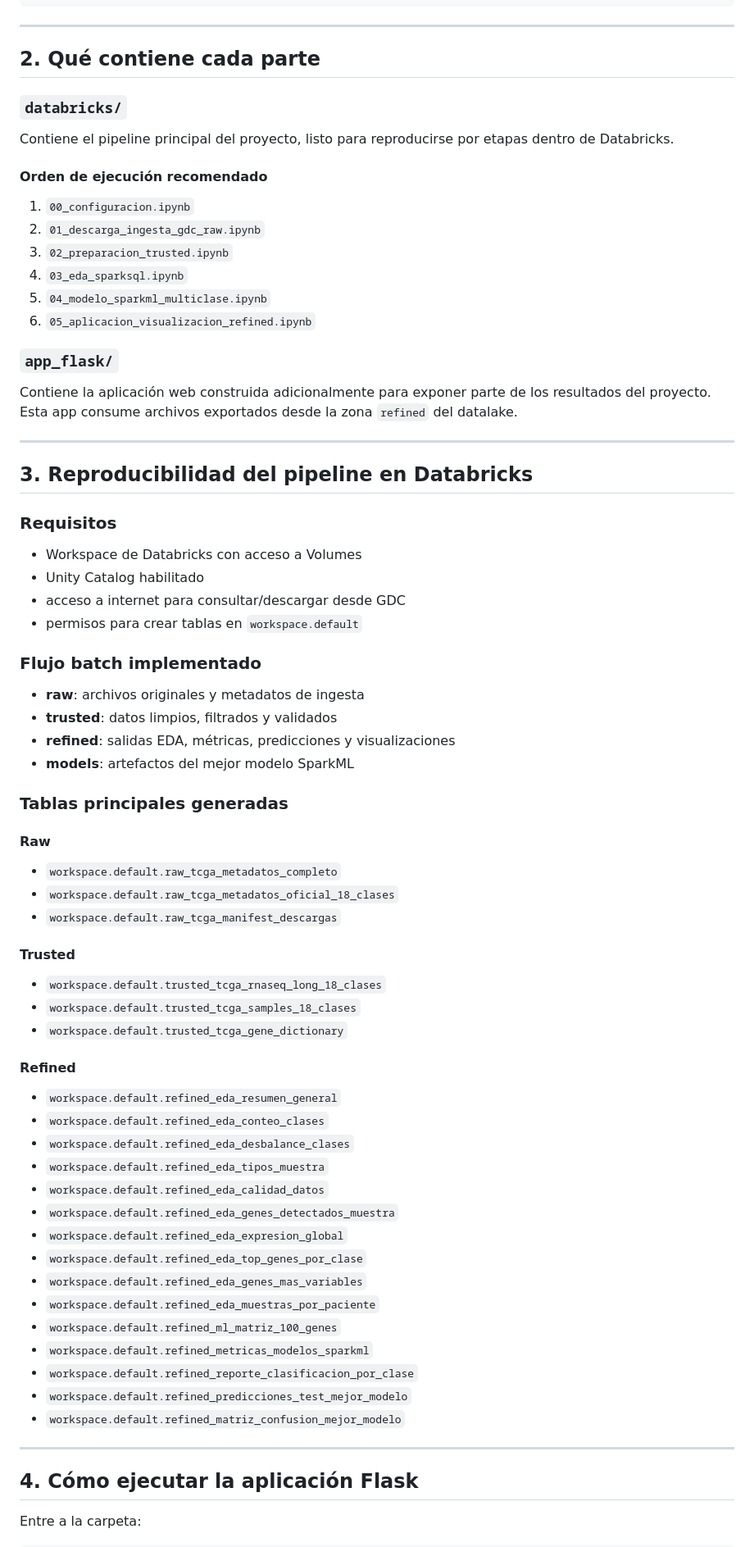
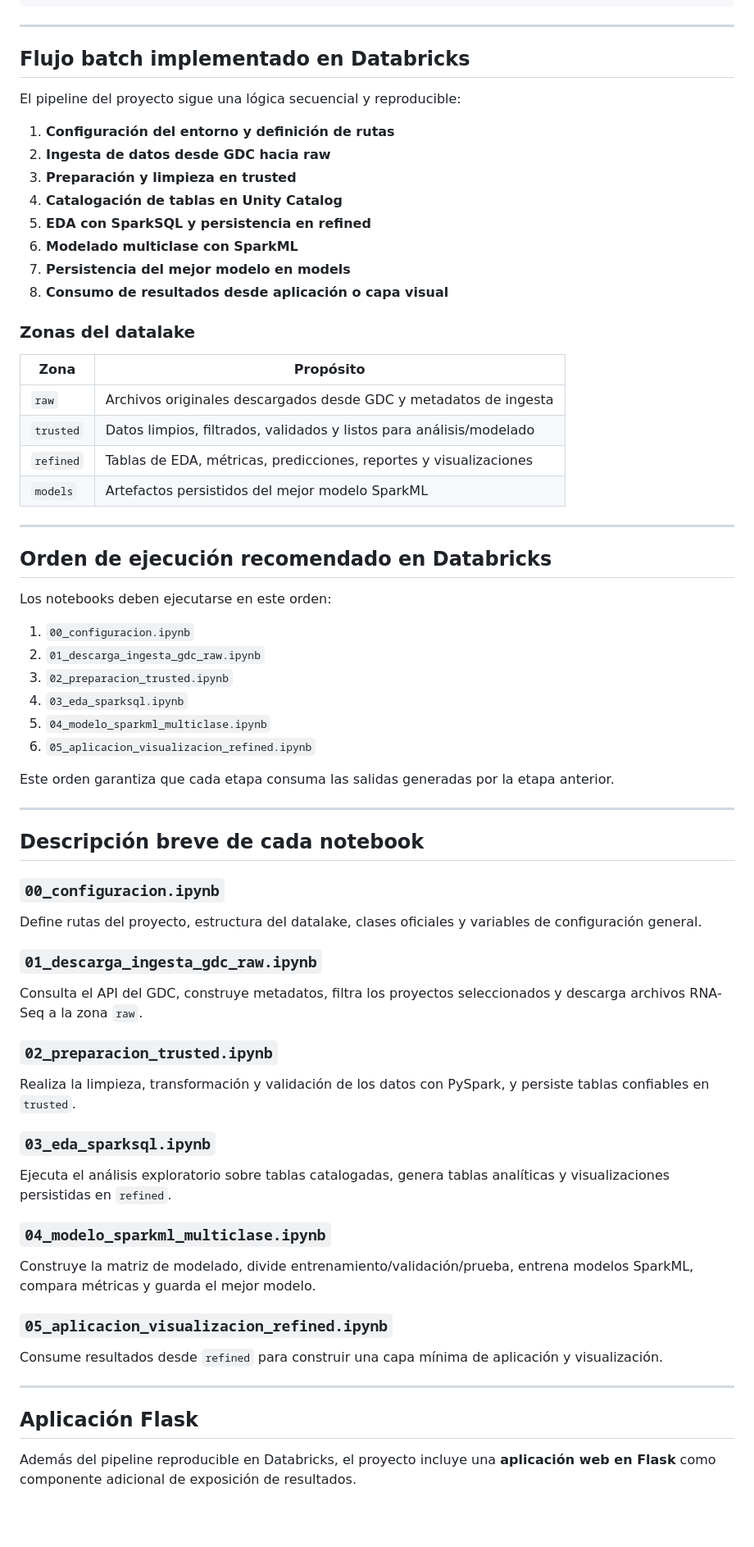
Before and after one commit to Momos20/tcga-cancer, a Markdown page: README.md, the part around one of its changes. Shown at 82% size. Drawn GitHub-style; blank space fills up the shorter version.

```diff
--- a/README.md
+++ b/README.md
@@ -52,12 +55,34 @@ tcga_cancer_repo/
 
 ---
 
-## 2. Qué contiene cada parte
+## Flujo batch implementado en Databricks
 
-### `databricks/`
-Contiene el pipeline principal del proyecto, listo para reproducirse por etapas dentro de Databricks.
+El pipeline del proyecto sigue una lógica secuencial y reproducible:
 
-#### Orden de ejecución recomendado
+1. **Configuración del entorno y definición de rutas**
+2. **Ingesta de datos desde GDC hacia raw**
+3. **Preparación y limpieza en trusted**
+4. **Catalogación de tablas en Unity Catalog**
+5. **EDA con SparkSQL y persistencia en refined**
+6. **Modelado multiclase con SparkML**
+7. **Persistencia del mejor modelo en models**
+8. **Consumo de resultados desde aplicación o capa visual**
+
+### Zonas del datalake
+
+| Zona | Propósito |
+|---|---|
+| `raw` | Archivos originales descargados desde GDC y metadatos de ingesta |
+| `trusted` | Datos limpios, filtrados, validados y listos para análisis/modelado |
+| `refined` | Tablas de EDA, métricas, predicciones, reportes y visualizaciones |
+| `models` | Artefactos persistidos del mejor modelo SparkML |
+
+---
+
+## Orden de ejecución recomendado en Databricks
+
+Los notebooks deben ejecutarse en este orden:
+
 1. `00_configuracion.ipynb`
 2. `01_descarga_ingesta_gdc_raw.ipynb`
 3. `02_preparacion_trusted.ipynb`
@@ -65,56 +90,33 @@ Contiene el pipeline principal del proyecto, listo para reproducirse por etapas
 5. `04_modelo_sparkml_multiclase.ipynb`
 6. `05_aplicacion_visualizacion_refined.ipynb`
 
-### `app_flask/`
-Contiene la aplicación web construida adicionalmente para exponer parte de los resultados del proyecto. Esta app consume archivos exportados desde la zona `refined` del datalake.
+Este orden garantiza que cada etapa consuma las salidas generadas por la etapa anterior.
 
 ---
 
-## 3. Reproducibilidad del pipeline en Databricks
+## Descripción breve de cada notebook
 
-### Requisitos
-- Workspace de Databricks con acceso a Volumes
-- Unity Catalog habilitado
-- acceso a internet para consultar/descargar desde GDC
-- permisos para crear tablas en `workspace.default`
+### `00_configuracion.ipynb`
+Define rutas del proyecto, estructura del datalake, clases oficiales y variables de configuración general.
 
-### Flujo batch implementado
-- **raw**: archivos originales y metadatos de ingesta
-- **trusted**: datos limpios, filtrados y validados
-- **refined**: salidas EDA, métricas, predicciones y visualizaciones
-- **models**: artefactos del mejor modelo SparkML
+### `01_descarga_ingesta_gdc_raw.ipynb`
+Consulta el API del GDC, construye metadatos, filtra los proyectos seleccionados y descarga archivos RNA-Seq a la zona `raw`.
 
-### Tablas principales generadas
-#### Raw
-- `workspace.default.raw_tcga_metadatos_completo`
-- `workspace.default.raw_tcga_metadatos_oficial_18_clases`
-- `workspace.default.raw_tcga_manifest_descargas`
+### `02_preparacion_trusted.ipynb`
+Realiza la limpieza, transformación y validación de los datos con PySpark, y persiste tablas confiables en `trusted`.
 
-#### Trusted
-- `workspace.default.trusted_tcga_rnaseq_long_18_clases`
-- `workspace.default.trusted_tcga_samples_18_clases`
-- `workspace.default.trusted_tcga_gene_dictionary`
+### `03_eda_sparksql.ipynb`
+Ejecuta el análisis exploratorio sobre tablas catalogadas, genera tablas analíticas y visualizaciones persistidas en `refined`.
 
-#### Refined
-- `workspace.default.refined_eda_resumen_general`
-- `workspace.default.refined_eda_conteo_clases`
-- `workspace.default.refined_eda_desbalance_clases`
-- `workspace.default.refined_eda_tipos_muestra`
-- `workspace.default.refined_eda_calidad_datos`
-- `workspace.default.refined_eda_genes_detectados_muestra`
-- `workspace.default.refined_eda_expresion_global`
-- `workspace.default.refined_eda_top_genes_por_clase`
-- `workspace.default.refined_eda_genes_mas_variables`
-- `workspace.default.refined_eda_muestras_por_paciente`
-- `workspace.default.refined_ml_matriz_100_genes`
-- `workspace.default.refined_metricas_modelos_sparkml`
-- `workspace.default.refined_reporte_clasificacion_por_clase`
-- `workspace.default.refined_predicciones_test_mejor_modelo`
-- `workspace.default.refined_matriz_confusion_mejor_modelo`
+### `04_modelo_sparkml_multiclase.ipynb`
+Construye la matriz de modelado, divide entrenamiento/validación/prueba, entrena modelos SparkML, compara métricas y guarda el mejor modelo.
+
+### `05_aplicacion_visualizacion_refined.ipynb`
+Consume resultados desde `refined` para construir una capa mínima de aplicación y visualización.
 
 ---
 
-## 4. Cómo ejecutar la aplicación Flask
+## Aplicación Flask
 
-Entre a la carpeta:
+Además del pipeline reproducible en Databricks, el proyecto incluye una **aplicación web en Flask** como componente adicional de exposición de resultados.
 
```
Also changed, not shown: other parts of README.md (+51 -48 lines).
